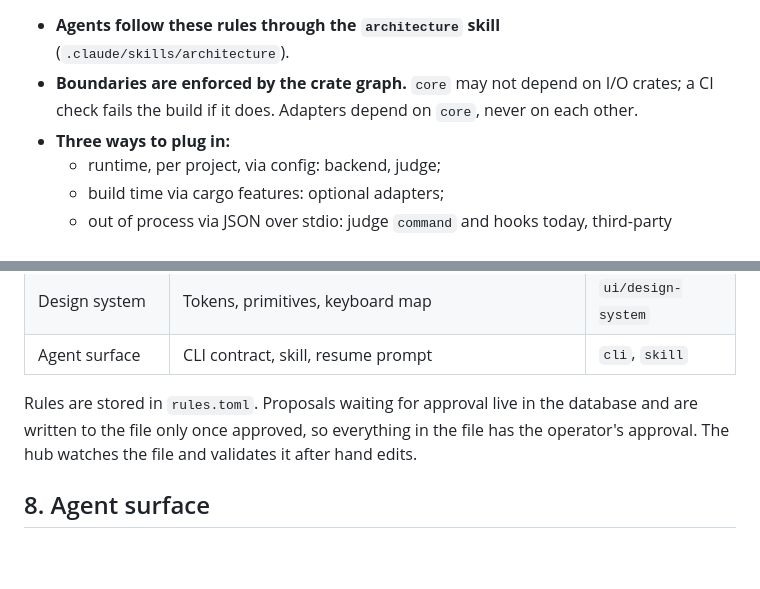
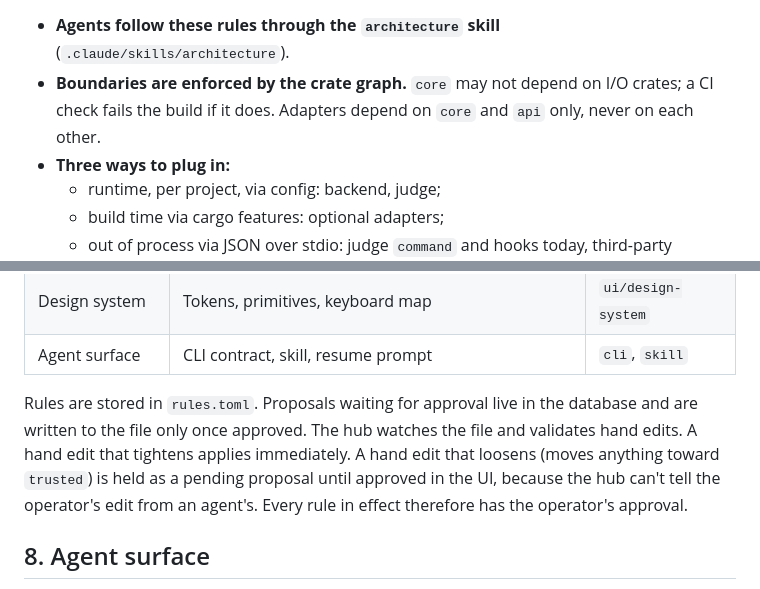
Before and after one commit to damian-kolasinski/mergegate, a Markdown page: docs/tech-stack.md, 2 parts joined by grey strips. Drawn GitHub-style; blank space fills up the shorter version.

```diff
--- a/docs/tech-stack.md
+++ b/docs/tech-stack.md
@@ -65,7 +65,7 @@ ui/
 Ports (traits in `core`): `GitRepo`, `Backend`, `Store`, `Highlighter`, `Judge`, `FileRanker`, `ItemRanker`, `Auth`, `Clock`.
 
 - **Agents follow these rules through the `architecture` skill** (`.claude/skills/architecture`).
-- **Boundaries are enforced by the crate graph.** `core` may not depend on I/O crates; a CI check fails the build if it does. Adapters depend on `core`, never on each other.
+- **Boundaries are enforced by the crate graph.** `core` may not depend on I/O crates; a CI check fails the build if it does. Adapters depend on `core` and `api` only, never on each other.
 - **Three ways to plug in:**
   - runtime, per project, via config: backend, judge;
   - build time via cargo features: optional adapters;
@@ -134,7 +136,7 @@ mg lang update                          Refresh packs to versions compatible wit
 | Design system | Tokens, primitives, keyboard map | `ui/design-system` |
 | Agent surface | CLI contract, skill, resume prompt | `cli`, `skill` |
 
-Rules are stored in `rules.toml`. Proposals waiting for approval live in the database and are written to the file only once approved, so everything in the file has the operator's approval. The hub watches the file and validates it after hand edits.
+Rules are stored in `rules.toml`. Proposals waiting for approval live in the database and are written to the file only once approved. The hub watches the file and validates hand edits. A hand edit that tightens applies immediately. A hand edit that loosens (moves anything toward `trusted`) is held as a pending proposal until approved in the UI, because the hub can't tell the operator's edit from an agent's. Every rule in effect therefore has the operator's approval.
 
 ## 8. Agent surface
 
```
Also changed, not shown: other parts of docs/tech-stack.md (+6 -4 lines), docs/design.md (+4 -2 lines), 1 other file.
